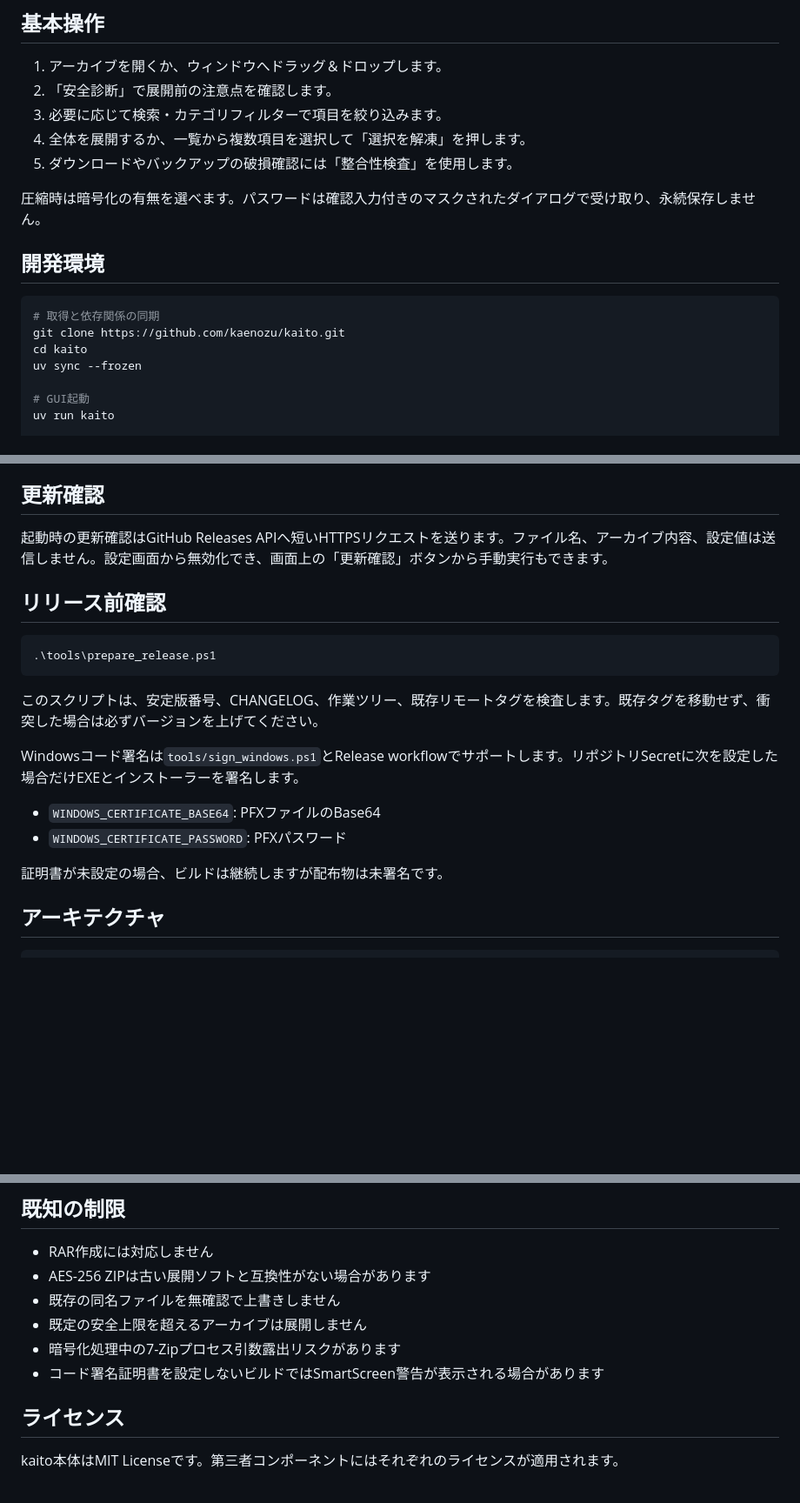
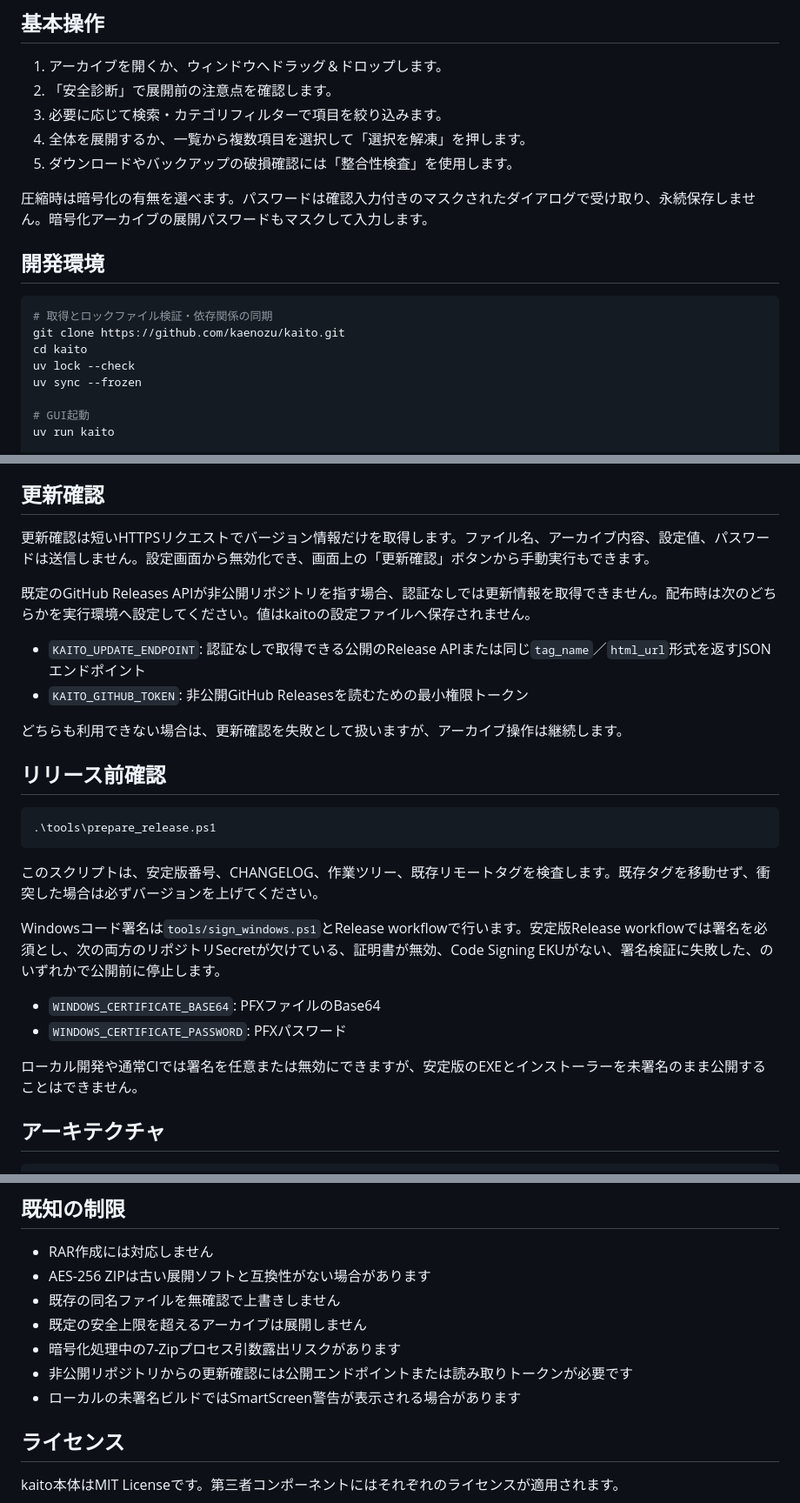
Before and after one commit to kaenozu/kaito, a Markdown page: README.md, 3 parts joined by grey strips. Shown at 87% size. Rendered like a GitHub page; blank space fills up the shorter version.

Commit message:
docs: document private update sources and required release signing

````diff
--- a/README.md
+++ b/README.md
@@ -63,14 +63,15 @@ RARは展開専用です。`.rar`を出力先として指定しても、ZIPへ
 4. 全体を展開するか、一覧から複数項目を選択して「選択を解凍」を押します。
 5. ダウンロードやバックアップの破損確認には「整合性検査」を使用します。
 
-圧縮時は暗号化の有無を選べます。パスワードは確認入力付きのマスクされたダイアログで受け取り、永続保存しません。
+圧縮時は暗号化の有無を選べます。パスワードは確認入力付きのマスクされたダイアログで受け取り、永続保存しません。暗号化アーカイブの展開パスワードもマスクして入力します。
 
 ## 開発環境
 
 ```powershell
-# 取得と依存関係の同期
+# 取得とロックファイル検証・依存関係の同期
 git clone https://github.com/kaenozu/kaito.git
 cd kaito
+uv lock --check
 uv sync --frozen
 
 # GUI起動
@@ -114,7 +115,14 @@ kaito.exe --diagnostics
 
 ## 更新確認
 
-起動時の更新確認はGitHub Releases APIへ短いHTTPSリクエストを送ります。ファイル名、アーカイブ内容、設定値は送信しません。設定画面から無効化でき、画面上の「更新確認」ボタンから手動実行もできます。
+更新確認は短いHTTPSリクエストでバージョン情報だけを取得します。ファイル名、アーカイブ内容、設定値、パスワードは送信しません。設定画面から無効化でき、画面上の「更新確認」ボタンから手動実行もできます。
+
+既定のGitHub Releases APIが非公開リポジトリを指す場合、認証なしでは更新情報を取得できません。配布時は次のどちらかを実行環境へ設定してください。値はkaitoの設定ファイルへ保存されません。
+
+- `KAITO_UPDATE_ENDPOINT`: 認証なしで取得できる公開のRelease APIまたは同じ`tag_name`／`html_url`形式を返すJSONエンドポイント
+- `KAITO_GITHUB_TOKEN`: 非公開GitHub Releasesを読むための最小権限トークン
+
+どちらも利用できない場合は、更新確認を失敗として扱いますが、アーカイブ操作は継続します。
 
 ## リリース前確認
 
@@ -124,12 +132,12 @@ kaito.exe --diagnostics
 
 このスクリプトは、安定版番号、CHANGELOG、作業ツリー、既存リモートタグを検査します。既存タグを移動せず、衝突した場合は必ずバージョンを上げてください。
 
-Windowsコード署名は`tools/sign_windows.ps1`とRelease workflowでサポートします。リポジトリSecretに次を設定した場合だけEXEとインストーラーを署名します。
+Windowsコード署名は`tools/sign_windows.ps1`とRelease workflowで行います。安定版Release workflowでは署名を必須とし、次の両方のリポジトリSecretが欠けている、証明書が無効、Code Signing EKUがない、署名検証に失敗した、のいずれかで公開前に停止します。
 
 - `WINDOWS_CERTIFICATE_BASE64`: PFXファイルのBase64
 - `WINDOWS_CERTIFICATE_PASSWORD`: PFXパスワード
 
-証明書が未設定の場合、ビルドは継続しますが配布物は未署名です。
+ローカル開発や通常CIでは署名を任意または無効にできますが、安定版のEXEとインストーラーを未署名のまま公開することはできません。
 
 ## アーキテクチャ
 
@@ -184,7 +192,8 @@ RAR E2Eテストには、固定コミットのlibarchive公式テストfixture
 - 既存の同名ファイルを無確認で上書きしません
 - 既定の安全上限を超えるアーカイブは展開しません
 - 暗号化処理中の7-Zipプロセス引数露出リスクがあります
-- コード署名証明書を設定しないビルドではSmartScreen警告が表示される場合があります
+- 非公開リポジトリからの更新確認には公開エンドポイントまたは読み取りトークンが必要です
+- ローカルの未署名ビルドではSmartScreen警告が表示される場合があります
 
 ## ライセンス
 
````
Also changed, not shown: other parts of README.md (+1 -1 lines).
